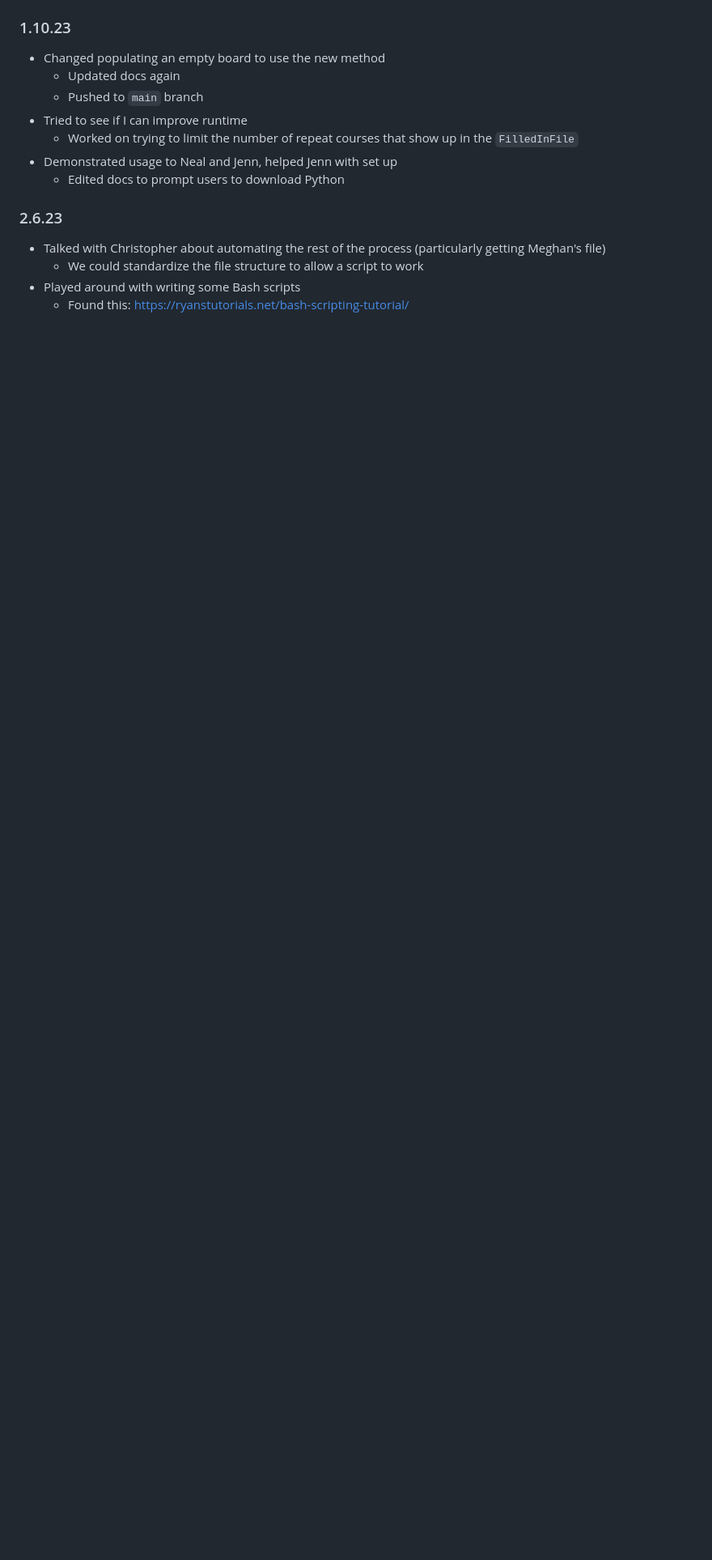
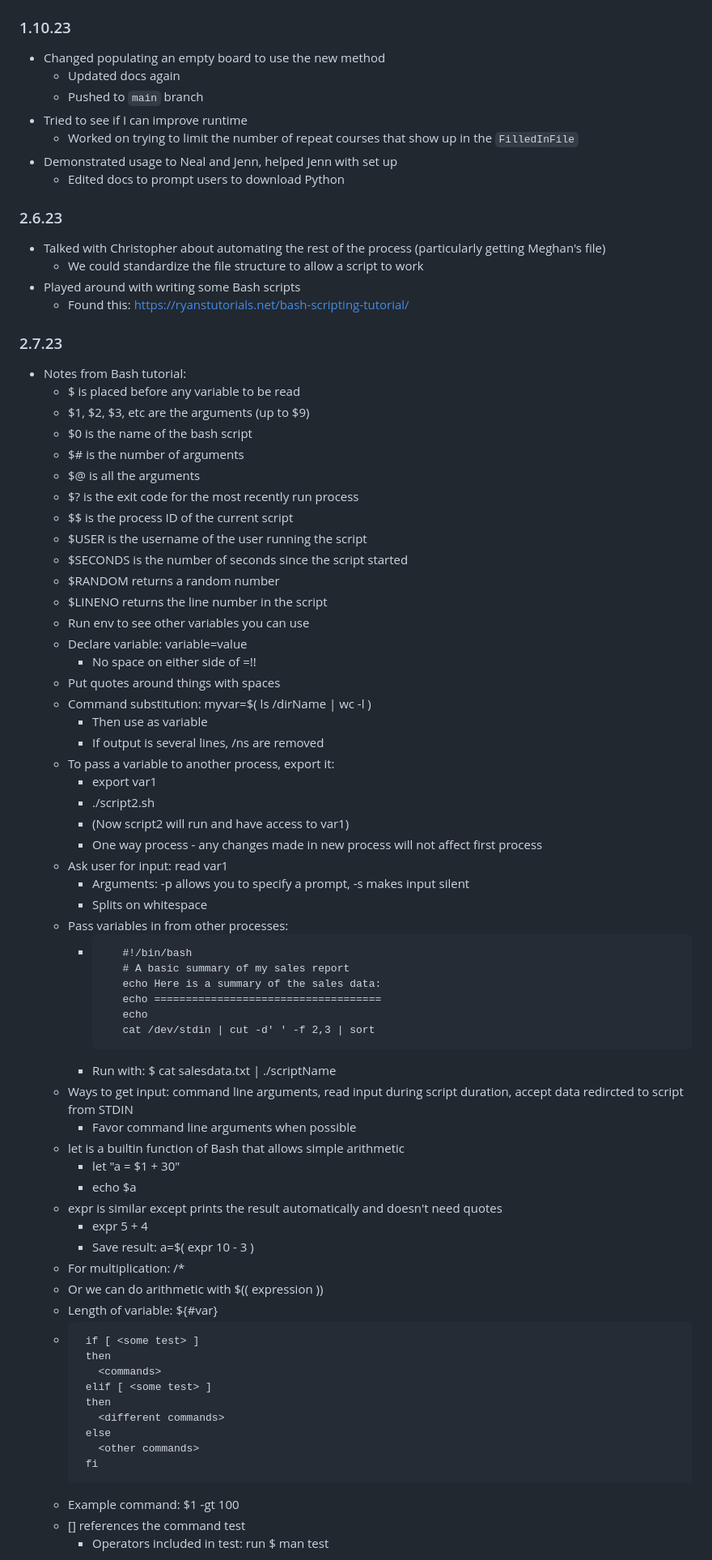
Before and after one commit to usu-cidi/qa-update, a Markdown page: progress.md, the part around the change printed below. Shown: that part at 81% size. Drawn GitHub-style; blank space fills up the shorter version.

````diff
--- a/progress.md
+++ b/progress.md
@@ -287,3 +287,65 @@ def slowUpdateRow(itemID, rowInfo):
 * Played around with writing some Bash scripts
     * Found this: https://ryanstutorials.net/bash-scripting-tutorial/
 
+### 2.7.23
+* Notes from Bash tutorial:
+    * $ is placed before any variable to be read
+    * $1, $2, $3, etc are the arguments (up to $9)
+    * $0 is the name of the bash script
+    * $# is the number of arguments
+    * $@ is all the arguments
+    * $? is the exit code for the most recently run process
+    * $$ is the process ID of the current script
+    * $USER is the username of the user running the script
+    * $SECONDS is the number of seconds since the script started
+    * $RANDOM returns a random number
+    * $LINENO returns the line number in the script
+    * Run env to see other variables you can use
+    * Declare variable: variable=value
+        * No space on either side of =!!
+    * Put quotes around things with spaces
+    * Command substitution: myvar=$( ls /dirName | wc -l )
+        * Then use as variable
+        * If output is several lines, /ns are removed
+    * To pass a variable to another process, export it:
+        * export var1
+        * ./script2.sh
+        * (Now script2 will run and have access to var1)
+        * One way process - any changes made in new process will not affect first process
+    * Ask user for input: read var1
+        * Arguments: -p allows you to specify a prompt, -s makes input silent
+        * Splits on whitespace
+    * Pass variables in from other processes:
+        * ```
+             #!/bin/bash
+             # A basic summary of my sales report
+             echo Here is a summary of the sales data:
+             echo ====================================
+             echo
+             cat /dev/stdin | cut -d' ' -f 2,3 | sort
+        * Run with: $ cat salesdata.txt | ./scriptName
+    * Ways to get input: command line arguments, read input during script duration, accept data redircted to script from STDIN
+        * Favor command line arguments when possible
+    * let is a builtin function of Bash that allows simple arithmetic
+        * let "a = $1 + 30"
+        * echo $a
+    * expr is similar except prints the result automatically and doesn't need quotes
+        * expr 5 + 4
+        * Save result: a=$( expr 10 - 3 )
+    * For multiplication: /*
+    * Or we can do arithmetic with $(( expression ))
+    * Length of variable: ${#var}
+    * ```
+       if [ <some test> ]
+       then
+         <commands>
+       elif [ <some test> ]
+       then
+         <different commands>
+       else
+         <other commands>
+       fi
+    * Example command: $1 -gt 100
+    * [] references the command test
+        * Operators included in test: run $ man test
+
````
Also changed, not shown: other parts of progress.md (+57 -0 lines), 1.png (added), 1 other file.
